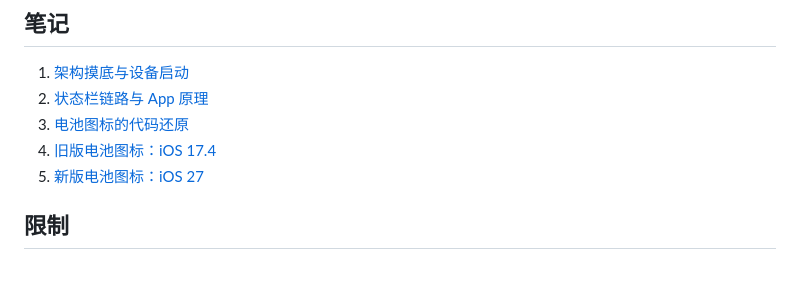
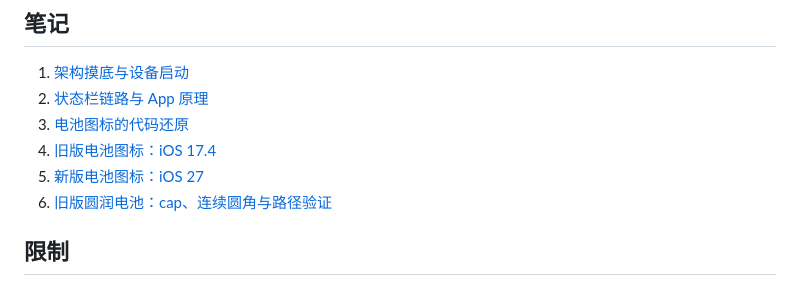
Before and after one commit to ieuforu/simulator-re, a Markdown page: README.md, the part around the change. GitHub-like rendering.

Commit message:
Reconstruct and verify the rounded legacy battery geometry

```diff
--- a/README.md
+++ b/README.md
@@ -97,6 +97,7 @@ xcrun simctl launch <设备> dev.ieuforu.StatusBarLab --demo
 3. [电池图标的代码还原](notes/03-battery-view.md)
 4. [旧版电池图标：iOS 17.4](notes/04-legacy-battery.md)
 5. [新版电池图标：iOS 27](notes/05-ios27-battery.md)
+6. [旧版圆润电池：cap、连续圆角与路径验证](notes/06-legacy-geometry.md)
 
 ## 限制
 
```
Also changed, not shown: notes/04-legacy-battery.md (+36 -0 lines), notes/06-legacy-geometry.md (added, +166 -0 lines), docs/images/battery-cap-geometry.png (added), docs/images/battery-corner-geometry.png (added), docs/images/battery-reference-comparison.png (added), docs/images/battery-reference-reconstructed.png (added), 7 other files.
